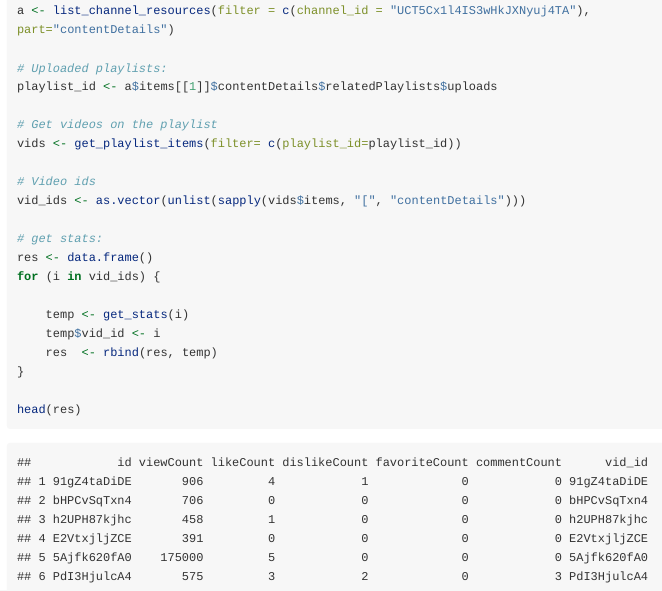
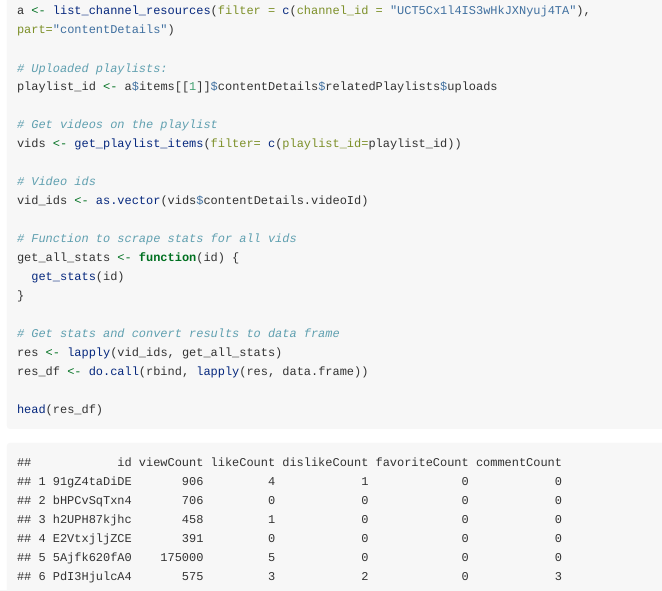
Before and after one commit to gojiplus/tuber, an R Markdown document (vignettes/tuber-ex.Rmd): the page in a window 1100 px wide, from 4340 px down. Rendered offline with R 4.5, knitr and Pandoc, with nearby package versions; long lines of code are wrapped.

Commit message:
Update tuber-ex.Rmd

````diff
--- a/vignettes/tuber-ex.Rmd
+++ b/vignettes/tuber-ex.Rmd
@@ -230,26 +230,26 @@
 vids <- get_playlist_items(filter= c(playlist_id=playlist_id))
 
 # Video ids
-vid_ids <- as.vector(unlist(sapply(vids$items, "[", "contentDetails")))
+vid_ids <- as.vector(vids$contentDetails.videoId)
 
-# get stats:
-res <- data.frame()
-for (i in vid_ids) {
-
-	temp <- get_stats(i)
-	temp$vid_id <- i
-	res  <- rbind(res, temp)
+# Function to scrape stats for all vids
+get_all_stats <- function(id) {
+  get_stats(id)
 }
 
-head(res)
+# Get stats and convert results to data frame
+res <- lapply(vid_ids, get_all_stats)
+res_df <- do.call(rbind, lapply(res, data.frame))
+
+head(res_df)
 ```
 
 ```
-##            id viewCount likeCount dislikeCount favoriteCount commentCount      vid_id
-## 1 91gZ4taDiDE       906         4            1             0            0 91gZ4taDiDE
-## 2 bHPCvSqTxn4       706         0            0             0            0 bHPCvSqTxn4
-## 3 h2UPH87kjhc       458         1            0             0            0 h2UPH87kjhc
-## 4 E2VtxjljZCE       391         0            0             0            0 E2VtxjljZCE
-## 5 5Ajfk620fA0    175000         5            0             0            0 5Ajfk620fA0
-## 6 PdI3HjulcA4       575         3            2             0            3 PdI3HjulcA4
+##            id viewCount likeCount dislikeCount favoriteCount commentCount
+## 1 91gZ4taDiDE       906         4            1             0            0
+## 2 bHPCvSqTxn4       706         0            0             0            0
+## 3 h2UPH87kjhc       458         1            0             0            0
+## 4 E2VtxjljZCE       391         0            0             0            0
+## 5 5Ajfk620fA0    175000         5            0             0            0
+## 6 PdI3HjulcA4       575         3            2             0            3
 ```
````
